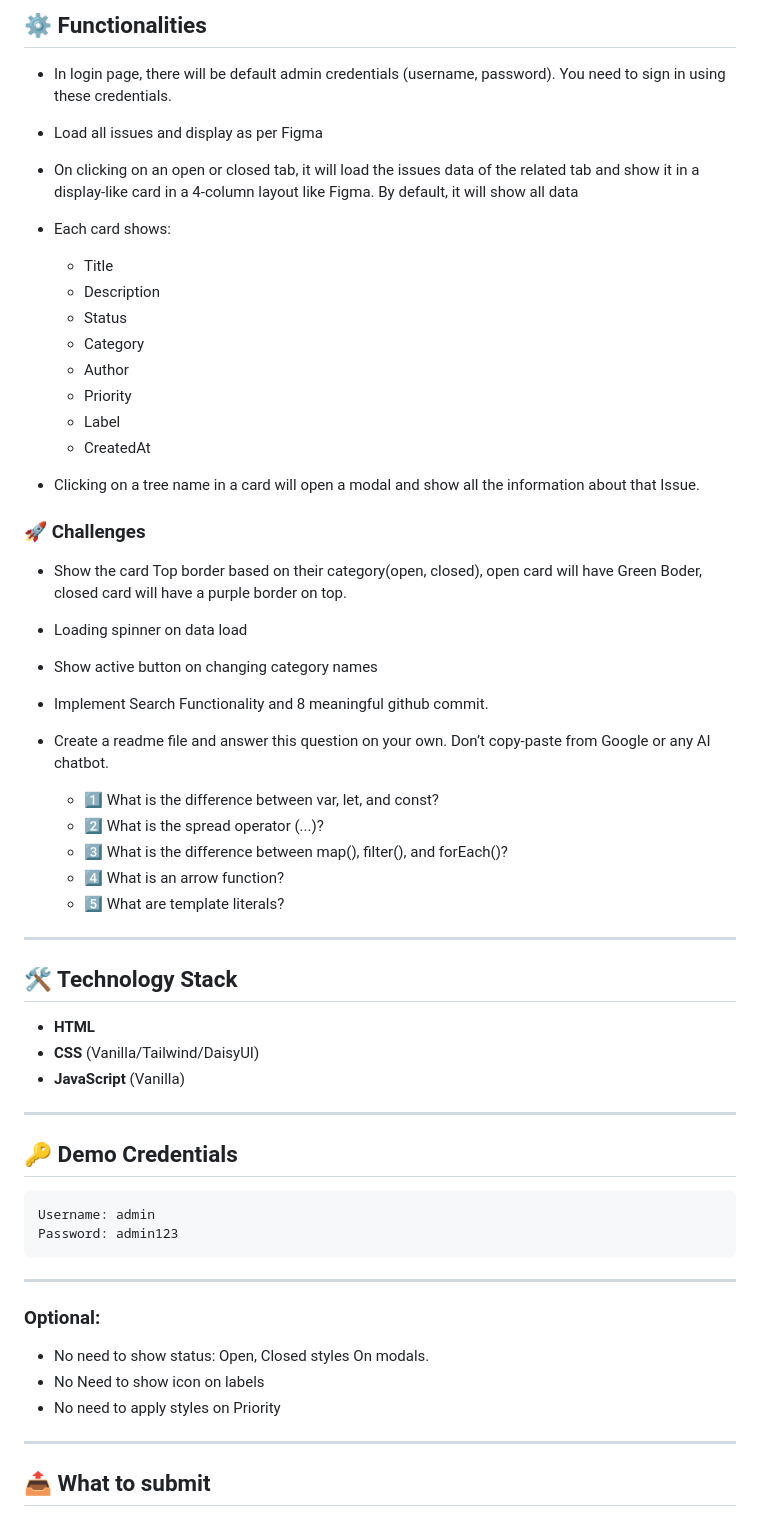
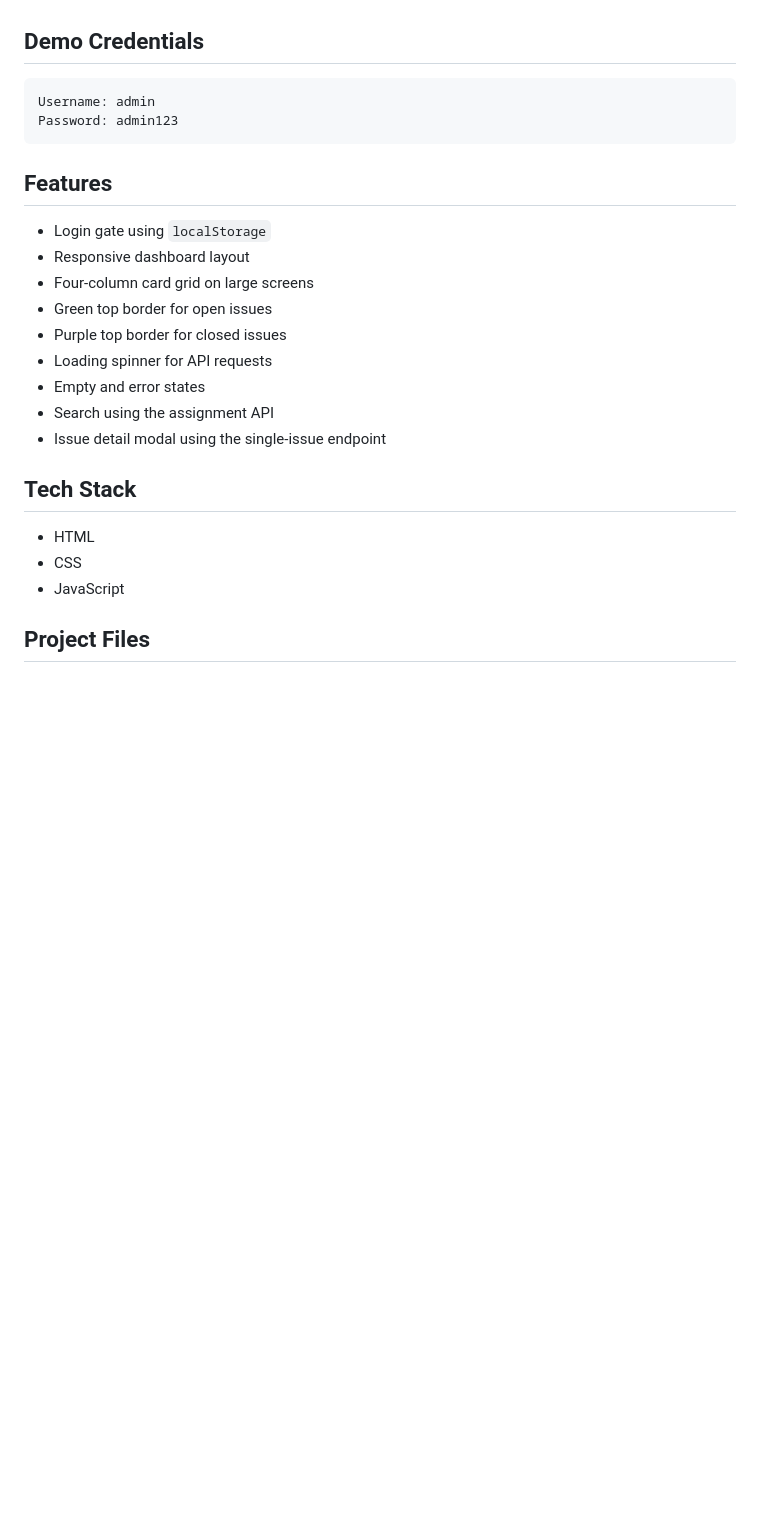
Before and after one commit to the-smri/B13-A5-Github-Issue-Tracker, a Markdown page: README.md, the part around one of its changes. GitHub-like rendering; blank space fills up the shorter version.

Commit message:
docs: rewrite the README for the assignment

````diff
--- a/README.md
+++ b/README.md
@@ -58,66 +13,27 @@
-## ⚙️ Functionalities
-- In login page, there will be default admin credentials (username, password). You need to sign in using these credentials.
-
-- Load all issues and display as per Figma
-
-- On clicking on an open or closed tab, it will load the issues data of the related tab and show it in a display-like card in a 4-column layout like Figma. By default, it will show all data
-
-- Each card shows:
-  - Title
-  - Description
-  - Status
-  - Category
-  - Author
-  - Priority
-  - Label
-  - CreatedAt
-- Clicking on a tree name in a card will open a modal and show all the information about that Issue.
-
-### 🚀 Challenges
-
-
-- Show the card Top border based on their category(open, closed), open card will have Green Boder, closed card will have a purple border on top.
-
-- Loading spinner on data load
-
-- Show active button on changing category names
-
-- Implement Search Functionality and 8 meaningful github commit.
-
-- Create a readme file and answer this question on your own. Don’t copy-paste from Google or any AI chatbot.
-    - 1️⃣ What is the difference between var, let, and const?
-    - 2️⃣ What is the spread operator (...)?
-    - 3️⃣ What is the difference between map(), filter(), and forEach()?
-    - 4️⃣ What is an arrow function?
-    - 5️⃣ What are template literals?
-
-
----
-
-## 🛠️ Technology Stack
-
-- **HTML**
-- **CSS** (Vanilla/Tailwind/DaisyUI)
-- **JavaScript** (Vanilla)
-
----
-
-## 🔑 Demo Credentials
+## Demo Credentials
 
 ```text
 Username: admin
 Password: admin123
 ```
 
+## Features
 
----
+- Login gate using `localStorage`
+- Responsive dashboard layout
+- Four-column card grid on large screens
+- Green top border for open issues
+- Purple top border for closed issues
+- Loading spinner for API requests
+- Empty and error states
+- Search using the assignment API
+- Issue detail modal using the single-issue endpoint
 
-### Optional:
- - No need to show status: Open, Closed styles On modals.
- - No Need to show icon on labels
- - No need to apply styles on Priority
----
+## Tech Stack
 
+- HTML
+- CSS
+- JavaScript
 
-## 📤 What to submit
+## Project Files
 
````
Also changed, not shown: other parts of README.md (+50 -56 lines).
